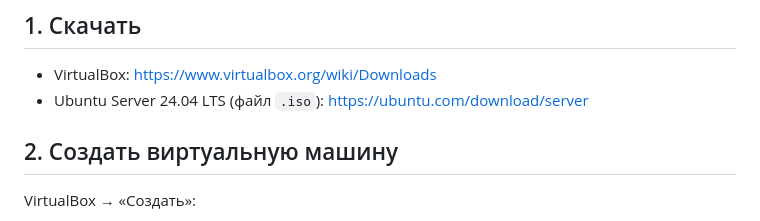
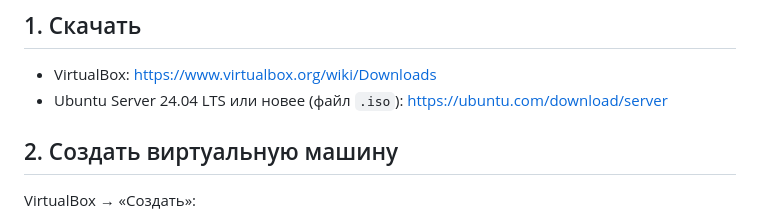
Before and after one commit to nvr1965/hotels-maintenance, a Markdown page: docs/УСТАНОВКА-VIRTUALBOX.md, the part around the change. Rendered like a GitHub page.

Commit message:
Guide: any recent Ubuntu Server
Co-Authored-By: Claude Opus 5.5 (1M context) <noreply@anthropic.com>
Claude-Session: https://claude.ai/code/session_018uge8bDhZhKaQQg8fbsXHS

```diff
--- a/docs/УСТАНОВКА-VIRTUALBOX.md
+++ b/docs/УСТАНОВКА-VIRTUALBOX.md
@@ -5,7 +5,7 @@
 ## 1. Скачать
 
 - VirtualBox: https://www.virtualbox.org/wiki/Downloads
-- Ubuntu Server 24.04 LTS (файл `.iso`): https://ubuntu.com/download/server
+- Ubuntu Server 24.04 LTS или новее (файл `.iso`): https://ubuntu.com/download/server
 
 ## 2. Создать виртуальную машину
 
```
